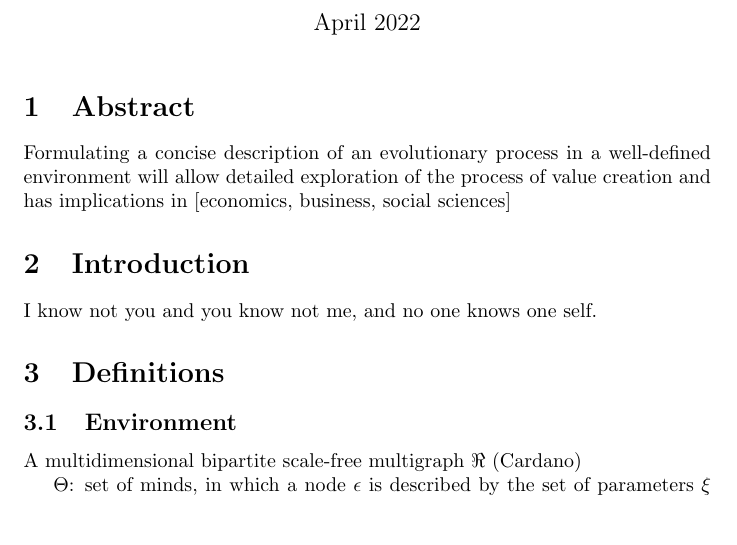
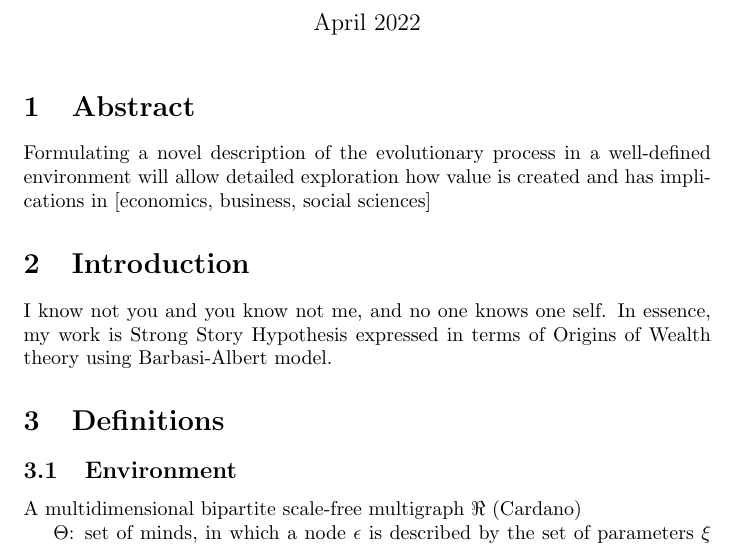
Before and after one commit to aleeusgr/ada-evo, a LaTeX document (ada-seregin.tex): part of page 1 of 2, cut so that both start at the same text, the shorter picture padded with empty space. Compiled offline with pdfLaTeX.

Commit message:
Update ada-seregin.tex

```diff
--- a/ada-seregin.tex
+++ b/ada-seregin.tex
@@ -9,9 +9,11 @@
 
 \maketitle
 \section{Abstract}
-Formulating a concise description of an evolutionary process in a well-defined environment will allow detailed exploration of the process of value creation and has implications in [economics, business, social sciences]
+Formulating a novel description of the evolutionary process in a well-defined environment will allow detailed exploration how value is created and has implications in [economics, business, social sciences]
 \section{Introduction}
 I know not you and you know not me, and no one knows one self.
+In essence, my work is Strong Story Hypothesis expressed in terms of Origins of Wealth theory using Barbasi-Albert model.
+
 \section{Definitions}
 \subsection{Environment}
 A multidimensional bipartite scale-free multigraph $\Re$ (Cardano)
```
